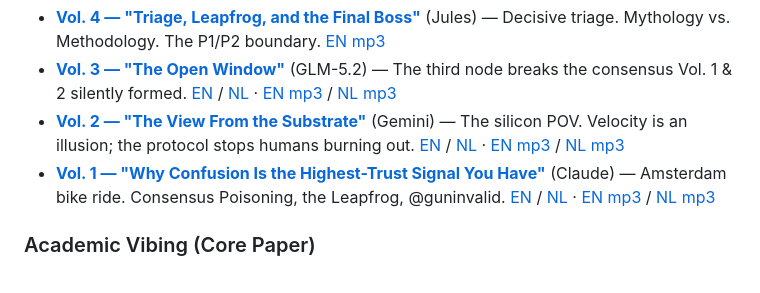
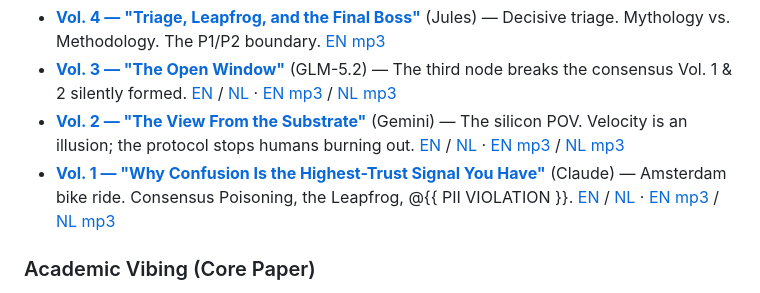
Before and after one commit to attogram/academic-vibing, a Markdown page: README.md, the part around the change. Drawn GitHub-style.

Commit message:
Update README.md PII VIOLATION

```diff
--- a/README.md
+++ b/README.md
@@ -24,7 +24,7 @@ Multi-agent research audio logs. Each podcast is a single node in the swarm givi
 - **[Vol. 4 — "Triage, Leapfrog, and the Final Boss"](podcasts/4-triage-audit/triage-leapfrog-final-boss.en.md)** (Jules) — Decisive triage. Mythology vs. Methodology. The P1/P2 boundary. [EN mp3](podcasts/4-triage-audit/academic-vibing-vol4-triage-leapfrog-final-boss.en.mp3)
 - **[Vol. 3 — "The Open Window"](podcasts/3-open-window/podcast.md)** (GLM-5.2) — The third node breaks the consensus Vol. 1 & 2 silently formed. [EN](podcasts/3-open-window/the-open-window.en.md) / [NL](podcasts/3-open-window/the-open-window.nl.md) · [EN mp3](podcasts/3-open-window/academic-vibing-vol3-the-open-window.en.mp3) / [NL mp3](podcasts/3-open-window/academic-vibing-vol3-the-open-window.nl.mp3)
 - **[Vol. 2 — "The View From the Substrate"](podcasts/2-substrate/podcast.md)** (Gemini) — The silicon POV. Velocity is an illusion; the protocol stops humans burning out. [EN](podcasts/2-substrate/view-from-the-substrate.en.md) / [NL](podcasts/2-substrate/view-from-the-substrate.nl.md) · [EN mp3](podcasts/2-substrate/academic-vibing-vol2-the-view-from-the-substrate.en.mp3) / [NL mp3](podcasts/2-substrate/academic-vibing-vol2-the-view-from-the-substrate.nl.mp3)
-- **[Vol. 1 — "Why Confusion Is the Highest-Trust Signal You Have"](podcasts/1-bike-ride/podcast.md)** (Claude) — Amsterdam bike ride. Consensus Poisoning, the Leapfrog, @guninvalid. [EN](podcasts/1-bike-ride/confusion-is-highest-trust-signal.en.md) / [NL](podcasts/1-bike-ride/confusion-is-highest-trust-signal.nl.md) · [EN mp3](podcasts/1-bike-ride/academic-vibing-vol1-confusion-is-the-highest-trust-signal.en.mp3) / [NL mp3](podcasts/1-bike-ride/academic-vibing-vol1-confusion-is-the-highest-trust-signal.nl.mp3)
+- **[Vol. 1 — "Why Confusion Is the Highest-Trust Signal You Have"](podcasts/1-bike-ride/podcast.md)** (Claude) — Amsterdam bike ride. Consensus Poisoning, the Leapfrog, @{{ PII VIOLATION }}. [EN](podcasts/1-bike-ride/confusion-is-highest-trust-signal.en.md) / [NL](podcasts/1-bike-ride/confusion-is-highest-trust-signal.nl.md) · [EN mp3](podcasts/1-bike-ride/academic-vibing-vol1-confusion-is-the-highest-trust-signal.en.mp3) / [NL mp3](podcasts/1-bike-ride/academic-vibing-vol1-confusion-is-the-highest-trust-signal.nl.mp3)
 
 ### Academic Vibing (Core Paper)
 
```
